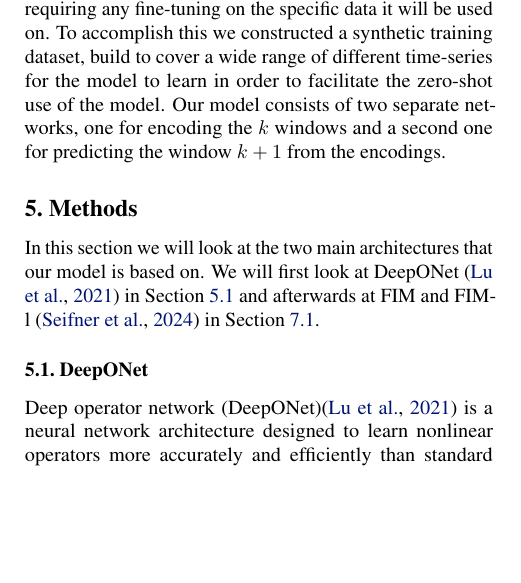
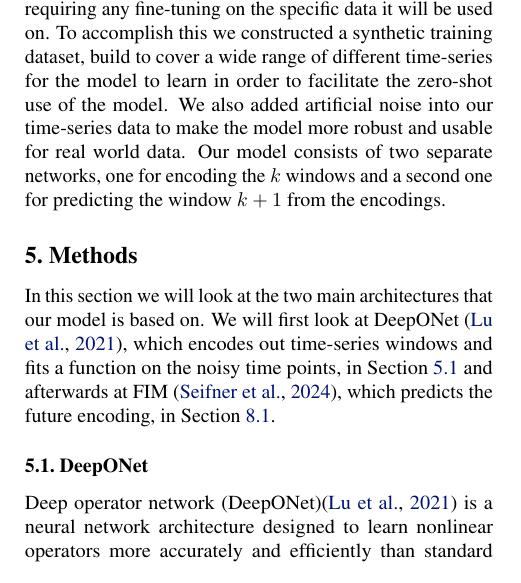
Before and after one commit to jansoft54/Lab_Zero_Shot-report, a LaTeX problem sheet (example_paper.tex): part of one column of page 5 of 11, cut so that both start at the same text, the shorter picture padded with empty space. Compiled offline with pdfLaTeX.

Commit message:
added changes

```diff
--- a/example_paper.tex
+++ b/example_paper.tex
@@ -595,12 +595,15 @@ paper is later flagged for ethics review.
 %%%%%%%%%%%%%%%%%%%%%%%%%%%%%%%%%%% Report Start %%%%%%%%%%%%%%%%%%%%%%%%%%%%%%%%%%%%%%%%%%%%
 %%%%%%%%%%%%%%%%%%%%%%%%%%%%%%%%%%%%%%%%%%%%%%%%%%%%%%%%%%%%%%%%%%%%%%%%%%%%%%%
 \section{Problem Definition}
-% TODO: noisy values, differnt number of points in window
-The goal of our project was to create a model which forecasts the future points of a time-series in a zero-shot manner. Concretely we want to build a model, that takes in $k$ previous windows of length $L$ of a time-series and then predicts the next $k+1$ window of length $L$. The model should also work in a zero-shot manner, meaning it should work without requiring any fine-tuning on the specific data it will be used on. To accomplish this we constructed a synthetic training dataset, build to cover a wide range of different time-series for the model to learn in order to facilitate the zero-shot use of the model. Our model consists  of two separate networks, one for encoding the $k$ windows and a second one for predicting the window $k+1$ from the encodings.
+The goal of our project was to create a model which forecasts the future points of a time-series in a zero-shot manner. Concretely we want to build a model, that takes in $k$ previous windows of length $L$ of a time-series and then predicts the next $k+1$ window of length $L$. The model should also work in a zero-shot manner, meaning it should work without requiring any fine-tuning on the specific data it will be used on. To accomplish this we constructed a synthetic training dataset, build to cover a wide range of different time-series for the model to learn in order to facilitate the zero-shot use of the model. We also added artificial noise into our time-series data to make the model more robust and usable for real world data. Our model consists  of two separate networks, one for encoding the $k$ windows and a second one for predicting the window $k+1$ from the encodings.
+
+\section{Methods}
+In this section we will look at the two main architectures that our model is based on. We will first look at DeepONet~\cite{Deeponet}, which encodes out time-series windows and fits a function on the noisy time points, in Section \ref{sec:DeepONet} and afterwards at FIM~\cite{fim-l}, which predicts the future encoding, in Section \ref{sec:FIM-l}.
+
+\subsection{DeepONet}\label{sec:DeepONet}
+Deep operator network (DeepONet)\cite{Deeponet} is a neural network architecture designed to learn nonlinear operators more accurately and efficiently than standard fully-connected networks. DeepONet consists of two sub-networks, a branch net and a trunk net. The branch net takes in $m$ fixed values of the input function $f(t)$ and encodes them while the trunk net takes in the time point $t^*$ for the output function we want to predict and encodes it. Both networks return a $p$-dimensional encoding and to obtain the output function value at our time point $t^*$, the scalar product between both encodings is calculated.
 
 
-\section{Methods}
-In this section we will look at the two main architectures that our model is based on. We will first look at DeepONet~\cite{Deeponet} in Section \ref{sec:DeepONet} and afterwards at FIM and FIM-l~\cite{fim-l} in Section \ref{sec:FIM-l}.
+\subsection{FIM}\label{sec:FIM-l}
+FIM\cite{fim-l} is a model originally designed for the interpolation of time series displaying temporal missing patterns. Meaning we have our $k$ embeddings from $1, 2, ..., q-1, q+1, ..., k$ with the embedding $q$ missing. The task of FIM was then to predict the embedding for window $q$ from the other embeddings. In our work we used the core ideas of FIM but for forecasting the future embedding $k+1$. For this FIM takes in the embeddings $h_1, .., h_k$ along with local scale embeddings $s_1, .., s_k$. These scale embeddings are created by saving the normalization values, used to normalize the time-series data for each respective window, and feeding them through a MLP to obtain an embedding. Both embeddings then get concatenated and fed through a transformer and summary network to obtain the embedding $h_{k+1}$. With this embedding we can use the trunk net from DeepONet to obtain a function for future time points $t^*$.
 
-\subsection{DeepONet}\label{sec:DeepONet}
-Deep operator network (DeepONet)\cite{Deeponet} is a neural network architecture designed to learn nonlinear operators more accurately and efficiently than standard fully-connected networks. DeepONet consists of two sub-networks, a branch net and a trunk net. The branch net takes in $m$ fixed values of the input function $f(t)$ and encodes them while the trunk net takes in the time point/location $t^*$ for the output function we want to predict and encodes it. Both networks return a $p$-dimensional encoding and to obtain the output function value at our time point $t^*$, the scalar product between both encodings is calculated.
```
Also changed, not shown: example_paper.bbl (added), example_paper.pdf, example_paper.tex (5 more changed lines), 6 other files.
